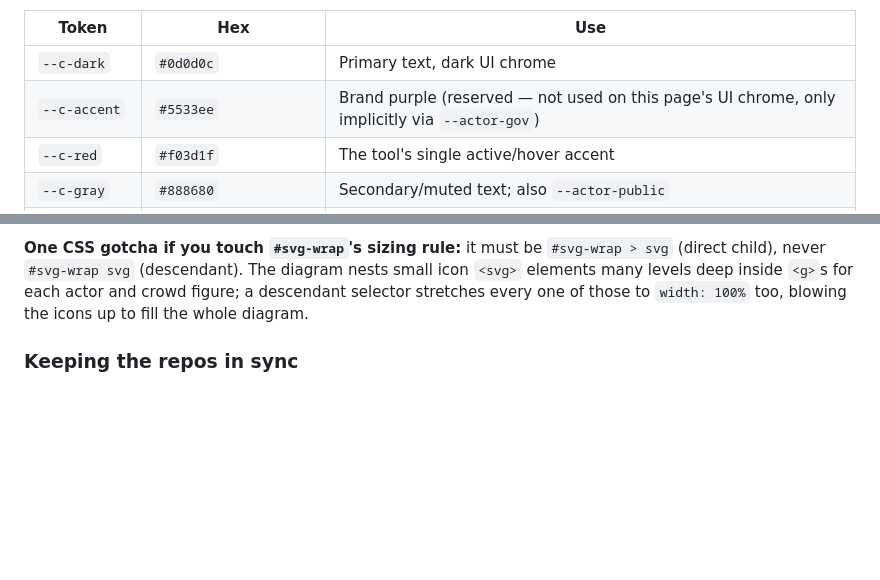
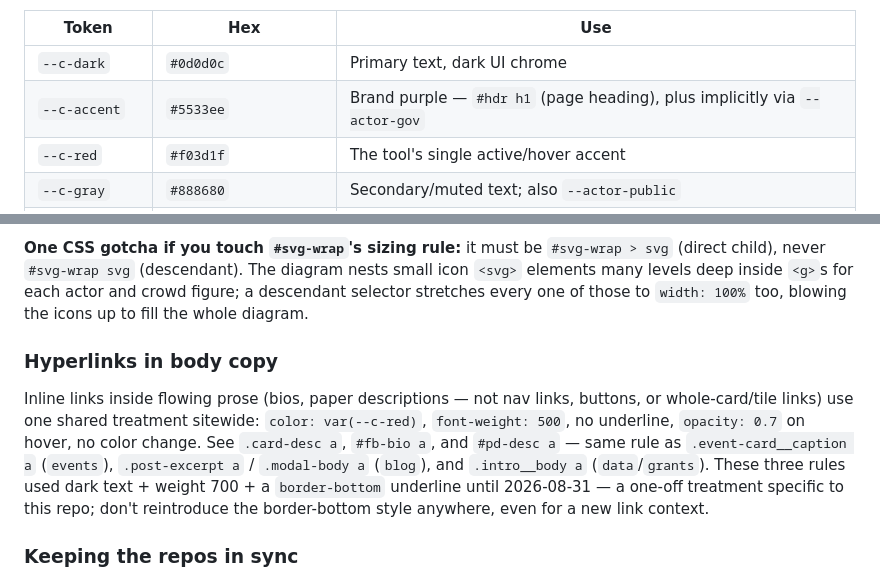
Before and after one commit to PennMEDIATED/our-team-faculty, a Markdown page: README.md, 2 parts joined by grey strips. Drawn GitHub-style; blank space fills up the shorter version.

Commit message:
Document hyperlink convention fix, update --c-accent usage note

```diff
--- a/README.md
+++ b/README.md
@@ -46,7 +46,7 @@ All four repos are static HTML/CSS/JS built off the same design system. If you'r
 | Token | Hex | Use |
 |---|---|---|
 | `--c-dark` | `#0d0d0c` | Primary text, dark UI chrome |
-| `--c-accent` | `#5533ee` | Brand purple (reserved — not used on this page's UI chrome, only implicitly via `--actor-gov`) |
+| `--c-accent` | `#5533ee` | Brand purple — `#hdr h1` (page heading), plus implicitly via `--actor-gov` |
 | `--c-red` | `#f03d1f` | The tool's single active/hover accent |
 | `--c-gray` | `#888680` | Secondary/muted text; also `--actor-public` |
 | `--c-gray-dark` | `#54534f` | Body copy, bios, descriptions |
@@ -65,6 +65,10 @@ Unlike `about`/`home`/`grants`, this page is a fixed-viewport 3-column app (`htm
 
 **One CSS gotcha if you touch `#svg-wrap`'s sizing rule:** it must be `#svg-wrap > svg` (direct child), never `#svg-wrap svg` (descendant). The diagram nests small icon `<svg>` elements many levels deep inside `<g>`s for each actor and crowd figure; a descendant selector stretches every one of those to `width: 100%` too, blowing the icons up to fill the whole diagram.
 
+### Hyperlinks in body copy
+
+Inline links inside flowing prose (bios, paper descriptions — not nav links, buttons, or whole-card/tile links) use one shared treatment sitewide: `color: var(--c-red)`, `font-weight: 500`, no underline, `opacity: 0.7` on hover, no color change. See `.card-desc a`, `#fb-bio a`, and `#pd-desc a` — same rule as `.event-card__caption a` (`events`), `.post-excerpt a` / `.modal-body a` (`blog`), and `.intro__body a` (`data`/`grants`). These three rules used dark text + weight 700 + a `border-bottom` underline until 2026-08-31 — a one-off treatment specific to this repo; don't reintroduce the border-bottom style anywhere, even for a new link context.
+
 ### Keeping the repos in sync
 
 `about`, `home`, `grants`, and `faculty` are separate repos with duplicated CSS, not a shared stylesheet — so consistency is a discipline, not something enforced automatically. When you change a shared token in one repo, check whether the same change belongs in the others before considering the task done. Separately, this repo also needs to stay in sync with `penn-mediated/Faculty-Research-Network` on faculty content (see "Porting from the source repo" above) — two different sync relationships, both manual.
```
